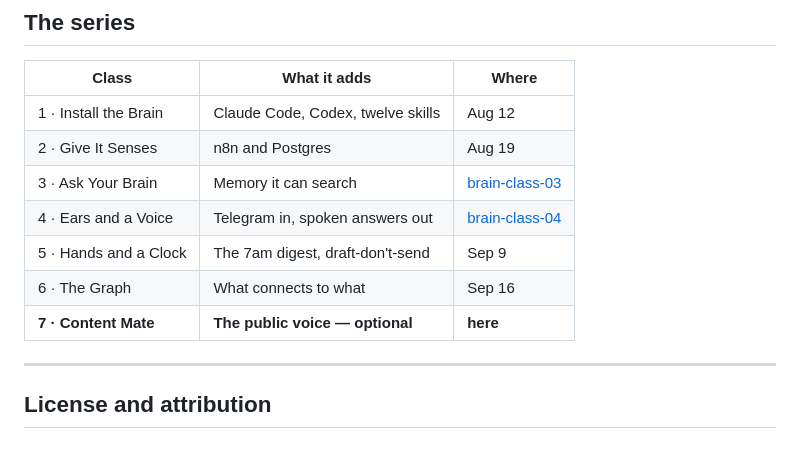
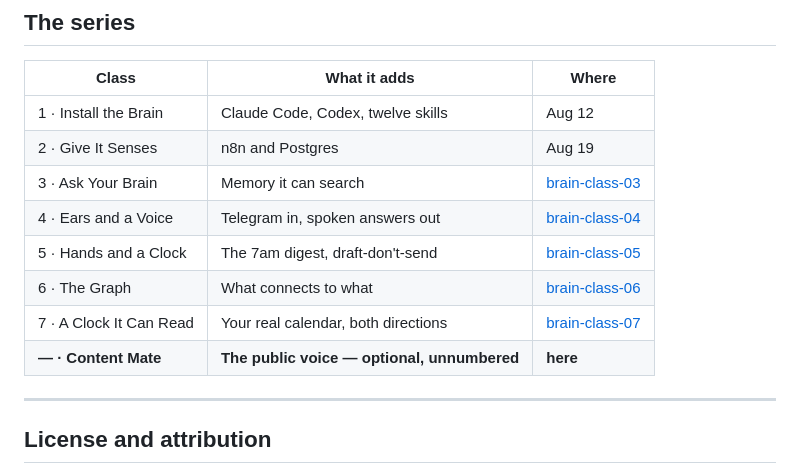
Before and after one commit to roughboy99/brain-content-mate, a Markdown page: README.md, the part around the change. Drawn GitHub-style.

Commit message:
Class 7 exists: a clock it can read
The series is seven numbered classes again, plus Content Mate as an
unnumbered classroom section. Class 7 is the calendar - your brain already
knew the lease renews on March 1st, and now it tells you on February 28th.

Series tables and counts updated.

Co-Authored-By: Claude Opus 5 (1M context) <noreply@anthropic.com>

```diff
--- a/README.md
+++ b/README.md
@@ -203,9 +203,10 @@ their docs before you change the workflow.
 | 2 · Give It Senses | n8n and Postgres | Aug 19 |
 | 3 · Ask Your Brain | Memory it can search | [brain-class-03](https://roughboy99.github.io/brain-class-03/) |
 | 4 · Ears and a Voice | Telegram in, spoken answers out | [brain-class-04](https://roughboy99.github.io/brain-class-04/) |
-| 5 · Hands and a Clock | The 7am digest, draft-don't-send | Sep 9 |
-| 6 · The Graph | What connects to what | Sep 16 |
-| **7 · Content Mate** | **The public voice — optional** | **here** |
+| 5 · Hands and a Clock | The 7am digest, draft-don't-send | [brain-class-05](https://roughboy99.github.io/brain-class-05/) |
+| 6 · The Graph | What connects to what | [brain-class-06](https://roughboy99.github.io/brain-class-06/) |
+| 7 · A Clock It Can Read | Your real calendar, both directions | [brain-class-07](https://roughboy99.github.io/brain-class-07/) |
+| **— · Content Mate** | **The public voice — optional, unnumbered** | **here** |
 
 ---
 
```
